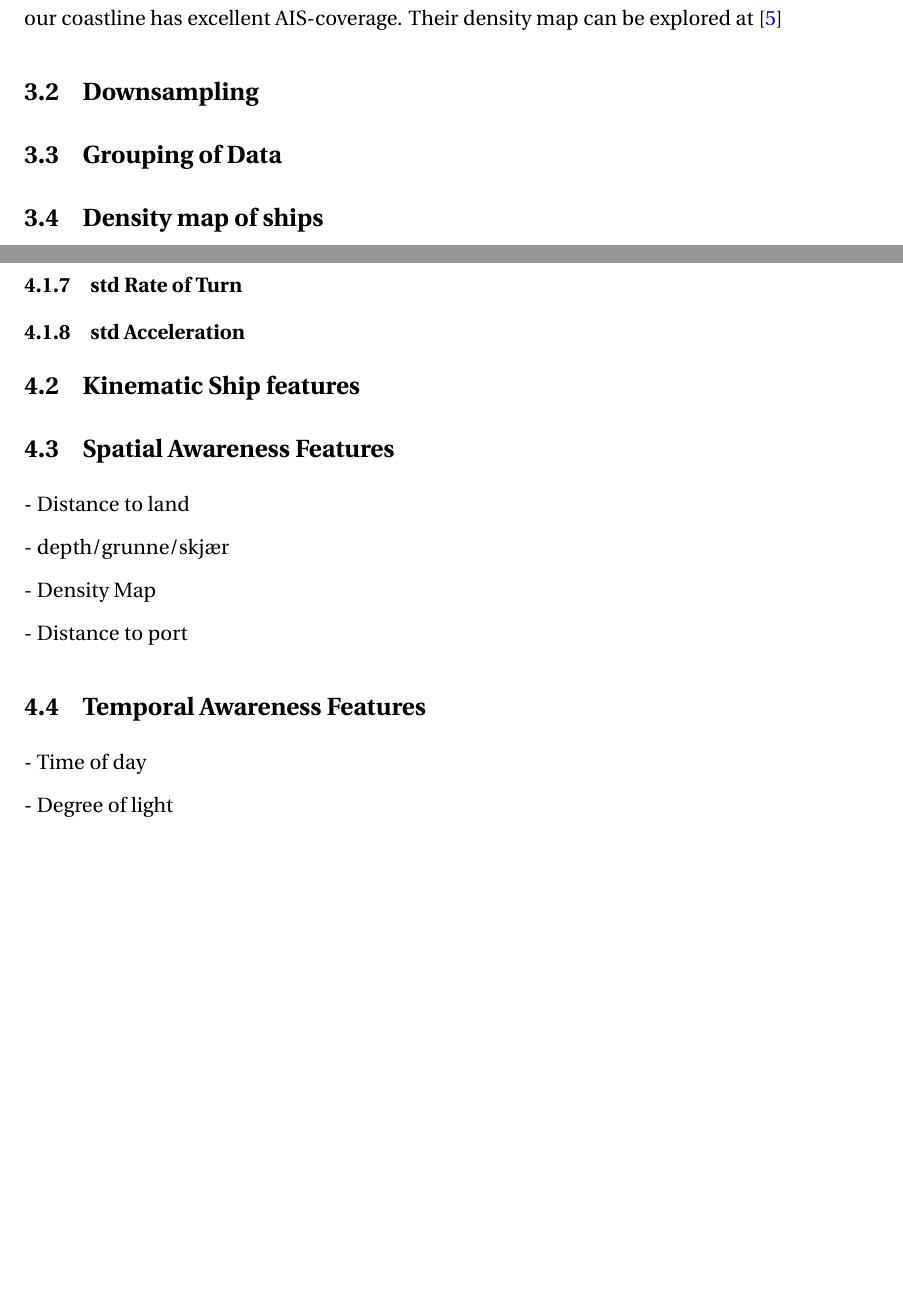
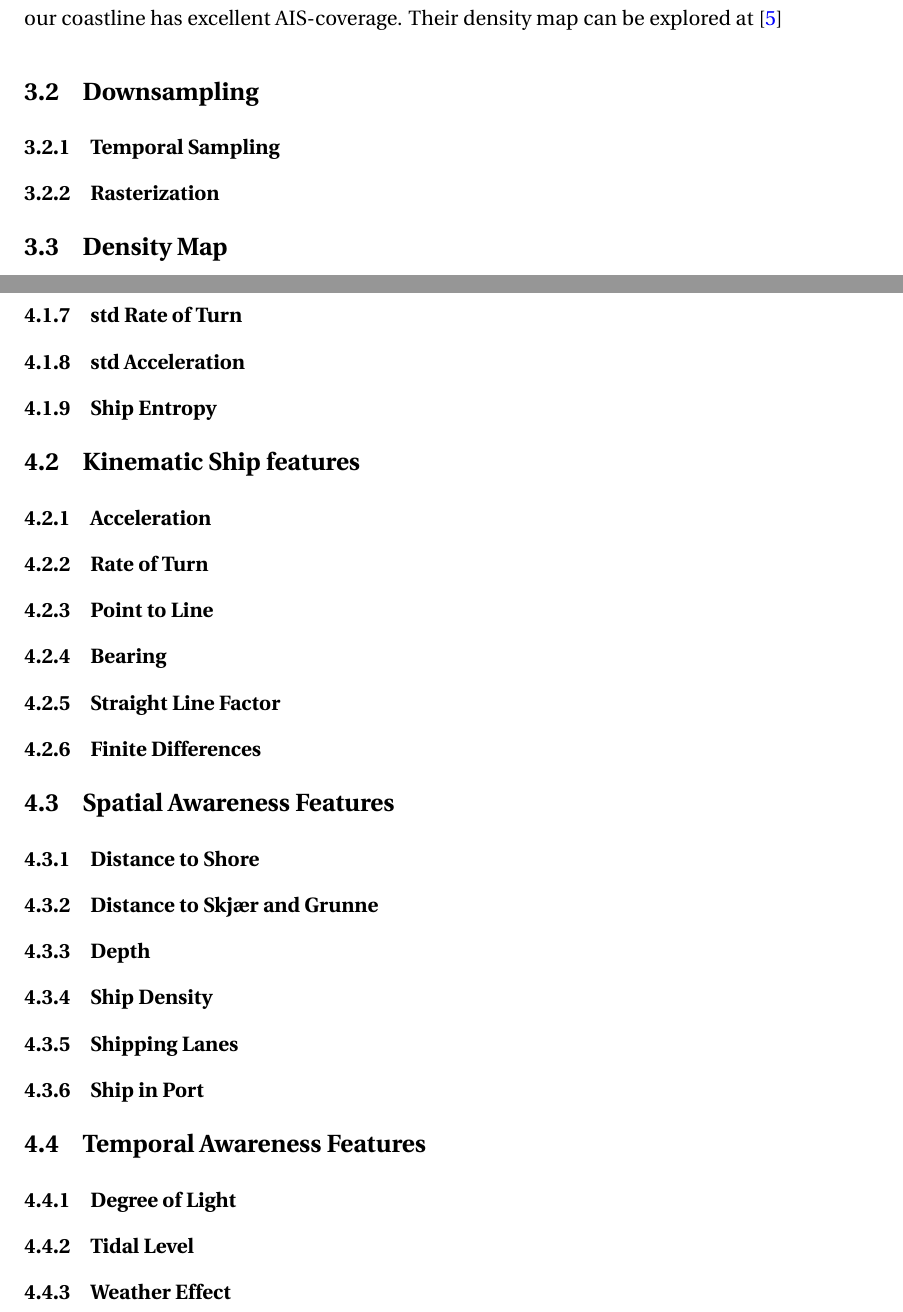
Before and after one commit to torsol/PiG-report, a LaTeX thesis (main.tex, which reads Chapters/DataPreproccessing/data_preprocessing.tex, Chapters/FeatureEngineering/FeatureEngineering.tex): two parts of pages 13 and 16 of 21, joined at a grey line, cut so that both start at the same text, the shorter picture padded with empty space. Compiled offline with pdfLaTeX.

Commit message:
listed all feature

```diff
--- a/Chapters/DataPreproccessing/data_preprocessing.tex
+++ b/Chapters/DataPreproccessing/data_preprocessing.tex
@@ -33,12 +33,8 @@ In \cite{Tofting2018} they introduce what they call is a "ship likelihood consta
 	This is a simple section saved in a separate file.
 \end{info}
 %%-----------------------------------------
-
-\section{Grouping of Data}
-\begin{info}{}
-	This is a simple section saved in a separate file.
-\end{info}
-%%-----------------------------------------
+\subsection{Temporal Sampling}
+\subsection{Rasterization}
 
 
 
@@ -46,7 +42,7 @@ In \cite{Tofting2018} they introduce what they call is a "ship likelihood consta
 
 %%=========================================
 
-\section{Density map of ships}
+\section{Density Map}
 \begin{info}{}
 	This is a simple section saved in a separate file.
 \end{info}
--- a/Chapters/FeatureEngineering/FeatureEngineering.tex
+++ b/Chapters/FeatureEngineering/FeatureEngineering.tex
@@ -63,6 +63,7 @@ $$
 \subsection{std Speed}
 \subsection{std Rate of Turn}
 \subsection{std Acceleration}
+\subsection{Ship Entropy}
 %%-----------------------------------------
 
 
@@ -72,30 +73,29 @@ $$
 \begin{info}{}
 \end{info}
 
-
-
-%%-----------------------------------------
+\subsection{Acceleration}
+\subsection{Rate of Turn}
+\subsection{Point to Line}
+\subsection{Bearing}
+\subsection{Straight Line Factor}
+\subsection{Finite Differences}
 
 %%-----------------------------------------
 \section{Spatial Awareness Features}
 \begin{info}{}
 \end{info}
-
-- Distance to land
-
-- depth/grunne/skjær
-
-- Density Map
-
-- Distance to port
-
+\subsection{Distance to Shore}
+\subsection{Distance to Skjær and Grunne}
+\subsection{Depth}
+\subsection{Ship Density}
+\subsection{Shipping Lanes}
+\subsection{Ship in Port}
 \section{Temporal Awareness Features}
+\subsection{Degree of Light}
+\subsection{Tidal Level}
+\subsection{Weather Effect}
 \begin{info}{}
 \end{info}
 
-- Time of day
-
-- Degree of light
-
 
 %%-----------------------------------------
```
Also changed, not shown: Chapters/Results/chapter_template.tex (+1 -24 lines), Chapters/Theory/theory.tex (+1 -1 lines).
